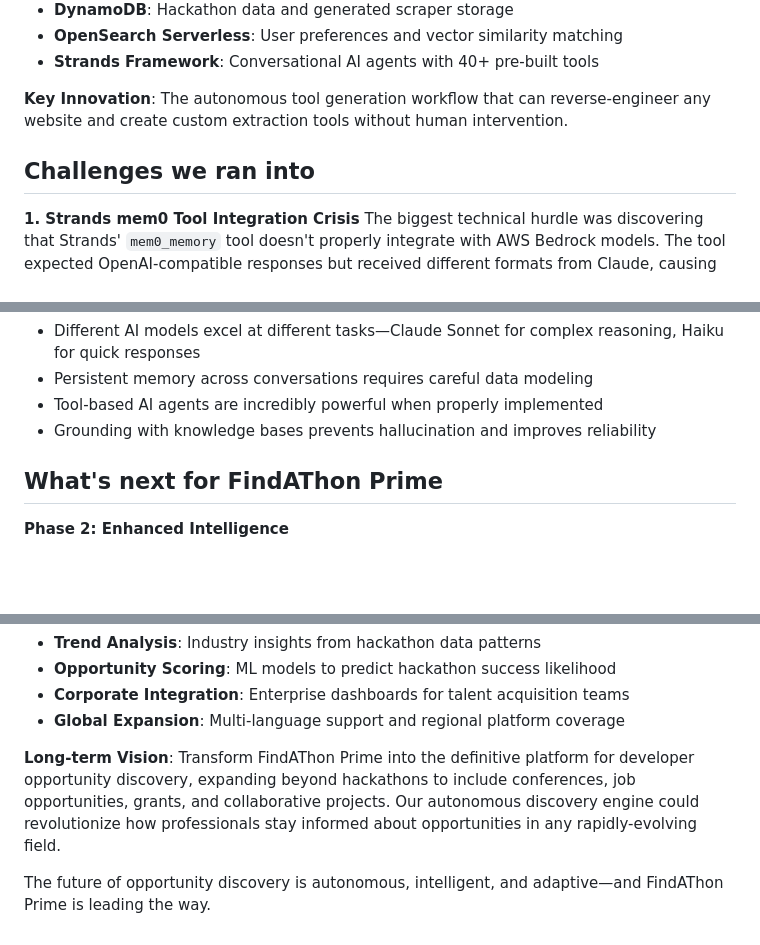
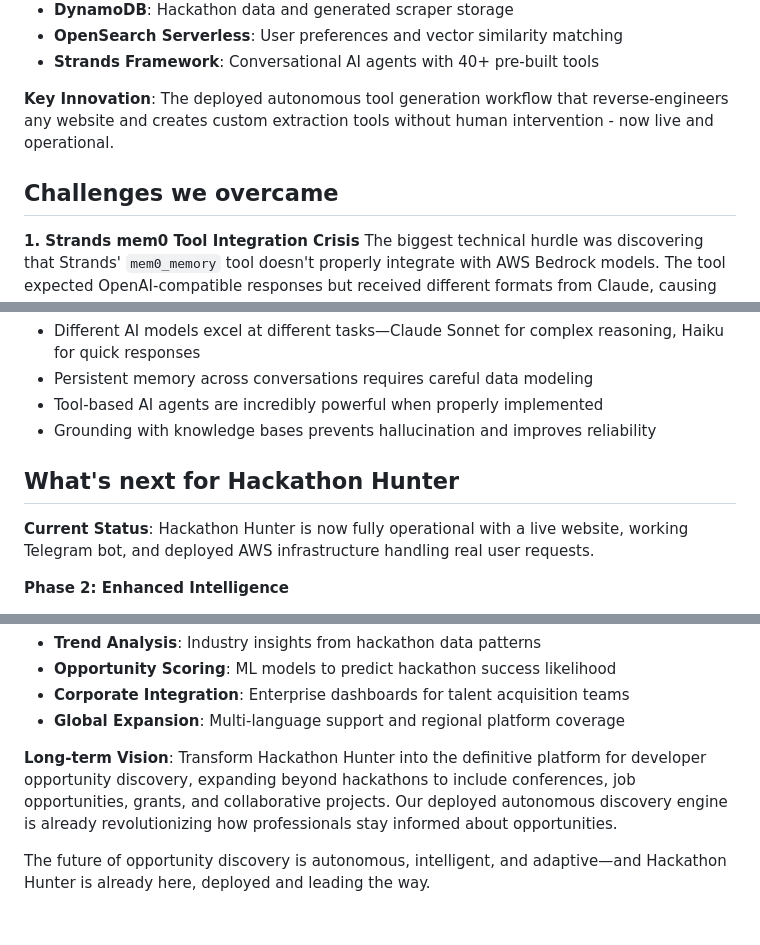
Before and after one commit to drishangupta/AI_Hackathon_Finder, a Markdown page: PROJECT_STORY.md, 3 parts joined by grey strips. Rendered like a GitHub page; blank space fills up the shorter version.

```diff
--- a/PROJECT_STORY.md
+++ b/PROJECT_STORY.md
@@ -37,9 +39,9 @@ FindAThon Prime is a multi-agent AI system that revolutionizes how developers di
 - **OpenSearch Serverless**: User preferences and vector similarity matching
 - **Strands Framework**: Conversational AI agents with 40+ pre-built tools
 
-**Key Innovation**: The autonomous tool generation workflow that can reverse-engineer any website and create custom extraction tools without human intervention.
+**Key Innovation**: The deployed autonomous tool generation workflow that reverse-engineers any website and creates custom extraction tools without human intervention - now live and operational.
 
-## Challenges we ran into
+## Challenges we overcame
 
 **1. Strands mem0 Tool Integration Crisis**
 The biggest technical hurdle was discovering that Strands' `mem0_memory` tool doesn't properly integrate with AWS Bedrock models. The tool expected OpenAI-compatible responses but received different formats from Claude, causing JSON parsing failures and memory corruption.
@@ -100,7 +104,9 @@ Allowing AI-generated Python code to execute in production required careful sand
 - Tool-based AI agents are incredibly powerful when properly implemented
 - Grounding with knowledge bases prevents hallucination and improves reliability
 
-## What's next for FindAThon Prime
+## What's next for Hackathon Hunter
+
+**Current Status**: Hackathon Hunter is now fully operational with a live website, working Telegram bot, and deployed AWS infrastructure handling real user requests.
 
 **Phase 2: Enhanced Intelligence**
 - **Calendar Integration**: Automatically add hackathon deadlines to user calendars
@@ -120,6 +126,6 @@ Allowing AI-generated Python code to execute in production required careful sand
 - **Corporate Integration**: Enterprise dashboards for talent acquisition teams
 - **Global Expansion**: Multi-language support and regional platform coverage
 
-**Long-term Vision**: Transform FindAThon Prime into the definitive platform for developer opportunity discovery, expanding beyond hackathons to include conferences, job opportunities, grants, and collaborative projects. Our autonomous discovery engine could revolutionize how professionals stay informed about opportunities in any rapidly-evolving field.
+**Long-term Vision**: Transform Hackathon Hunter into the definitive platform for developer opportunity discovery, expanding beyond hackathons to include conferences, job opportunities, grants, and collaborative projects. Our deployed autonomous discovery engine is already revolutionizing how professionals stay informed about opportunities.
 
-The future of opportunity discovery is autonomous, intelligent, and adaptive—and FindAThon Prime is leading the way.
+The future of opportunity discovery is autonomous, intelligent, and adaptive—and Hackathon Hunter is already here, deployed and leading the way.
```
Also changed, not shown: other parts of PROJECT_STORY.md (+15 -11 lines), README.md (+37 -35 lines).
